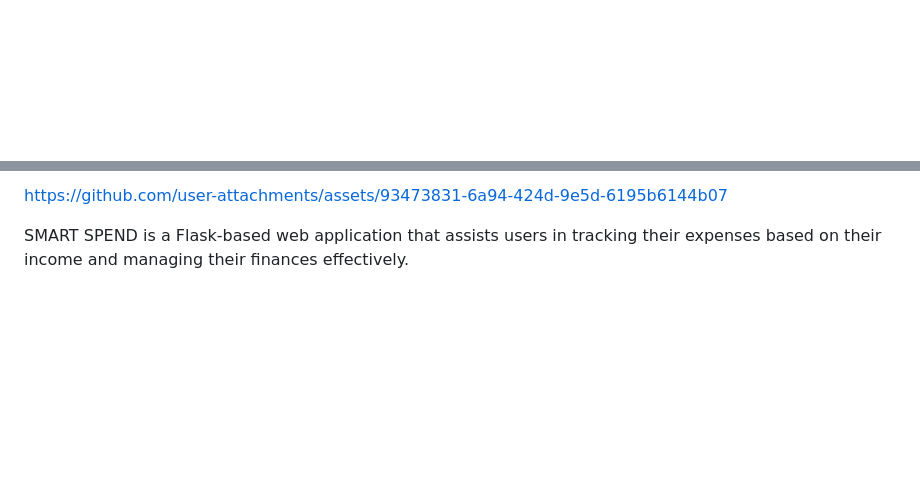
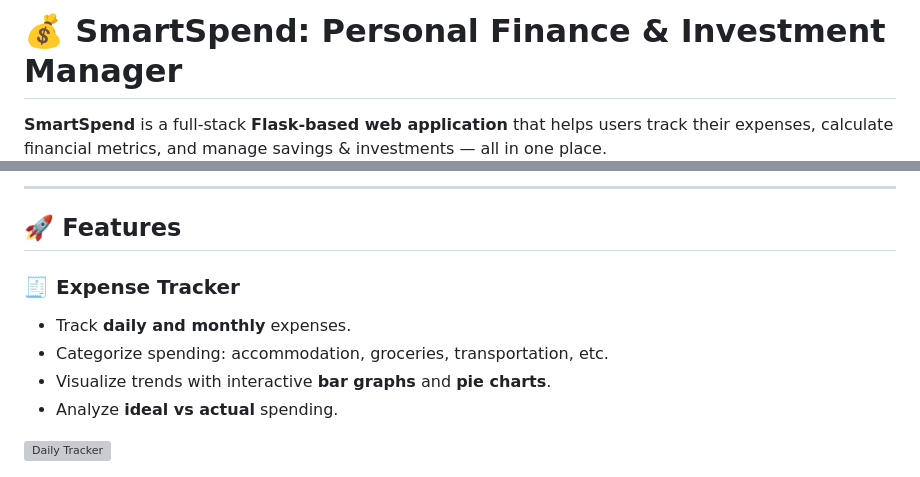
Before and after one commit to Ambar1533/spendsmart, a Markdown page: README.md, 2 parts joined by grey strips. Drawn GitHub-style; blank space fills up the shorter version; grey boxes are pictures that could not be loaded.

```diff
--- a/README.md
+++ b/README.md
@@ -1,2 +1,4 @@
+# 💰 SmartSpend: Personal Finance & Investment Manager
 
+**SmartSpend** is a full-stack **Flask-based web application** that helps users track their expenses, calculate financial metrics, and manage savings & investments — all in one place.
 
@@ -3,7 +6,13 @@
 
-https://github.com/user-attachments/assets/93473831-6a94-424d-9e5d-6195b6144b07
+---
 
+## 🚀 Features
 
+### 🧾 Expense Tracker
+- Track **daily and monthly** expenses.
+- Categorize spending: accommodation, groceries, transportation, etc.
+- Visualize trends with interactive **bar graphs** and **pie charts**.
+- Analyze **ideal vs actual** spending.
 
-SMART SPEND is a Flask-based web application that assists users in tracking their expenses based on their income and managing their finances effectively.
+![Daily Tracker](https://github.com/user-attachments/assets/addb9baa-a1ec-4f40-89de-675f847648fb)
 
```
Also changed, not shown: other parts of README.md (+138 -46 lines).
